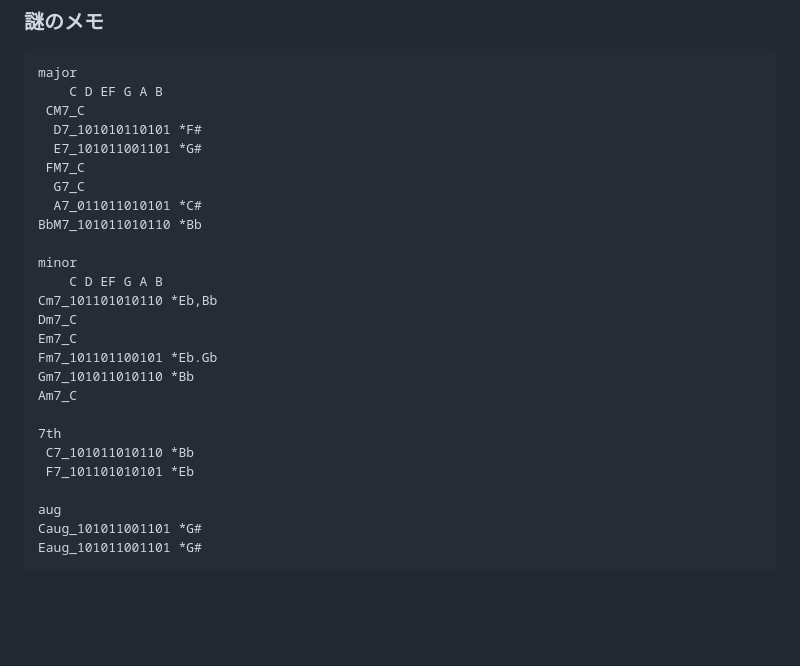
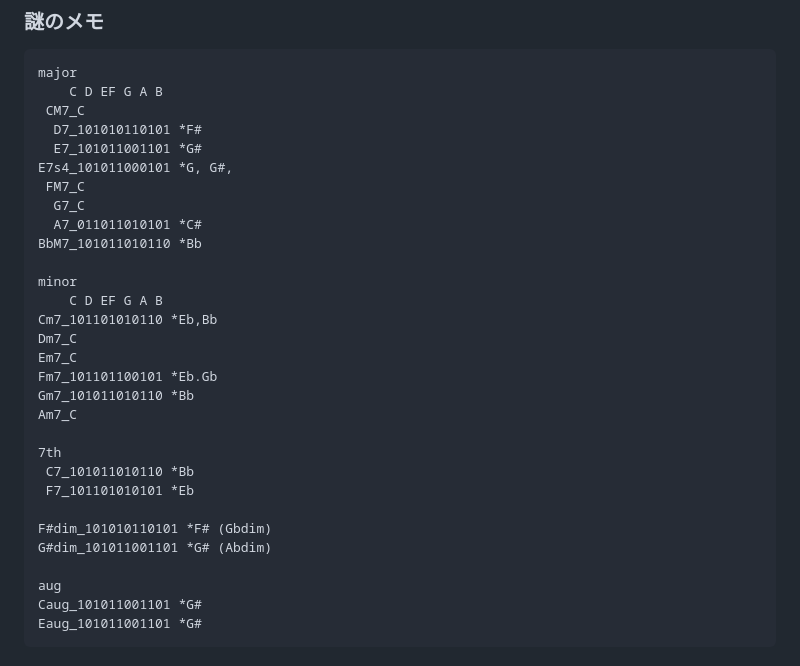
Before and after one commit to chomstudio/software-cookbook, a Markdown page: cookbooks/dtm/fl-studio.md, the part around the change. GitHub-like rendering; blank space fills up the shorter version.

```diff
--- a/cookbooks/dtm/fl-studio.md
+++ b/cookbooks/dtm/fl-studio.md
@@ -820,6 +820,7 @@ major
  CM7_C
   D7_101010110101 *F#
   E7_101011001101 *G#
+E7s4_101011000101 *G, G#,
  FM7_C
   G7_C
   A7_011011010101 *C#
@@ -837,6 +838,9 @@ Am7_C
 7th
  C7_101011010110 *Bb
  F7_101101010101 *Eb
+
+F#dim_101010110101 *F# (Gbdim)
+G#dim_101011001101 *G# (Abdim)
 
 aug
 Caug_101011001101 *G#
```
